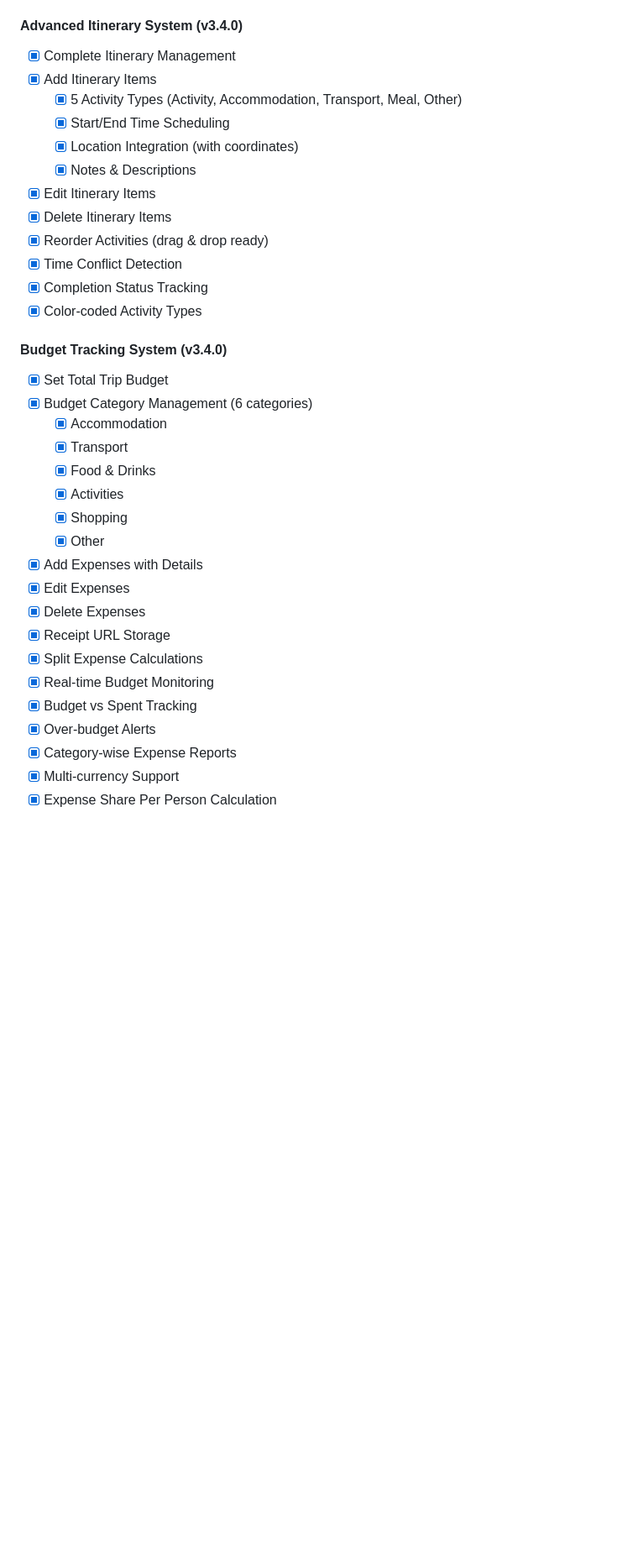
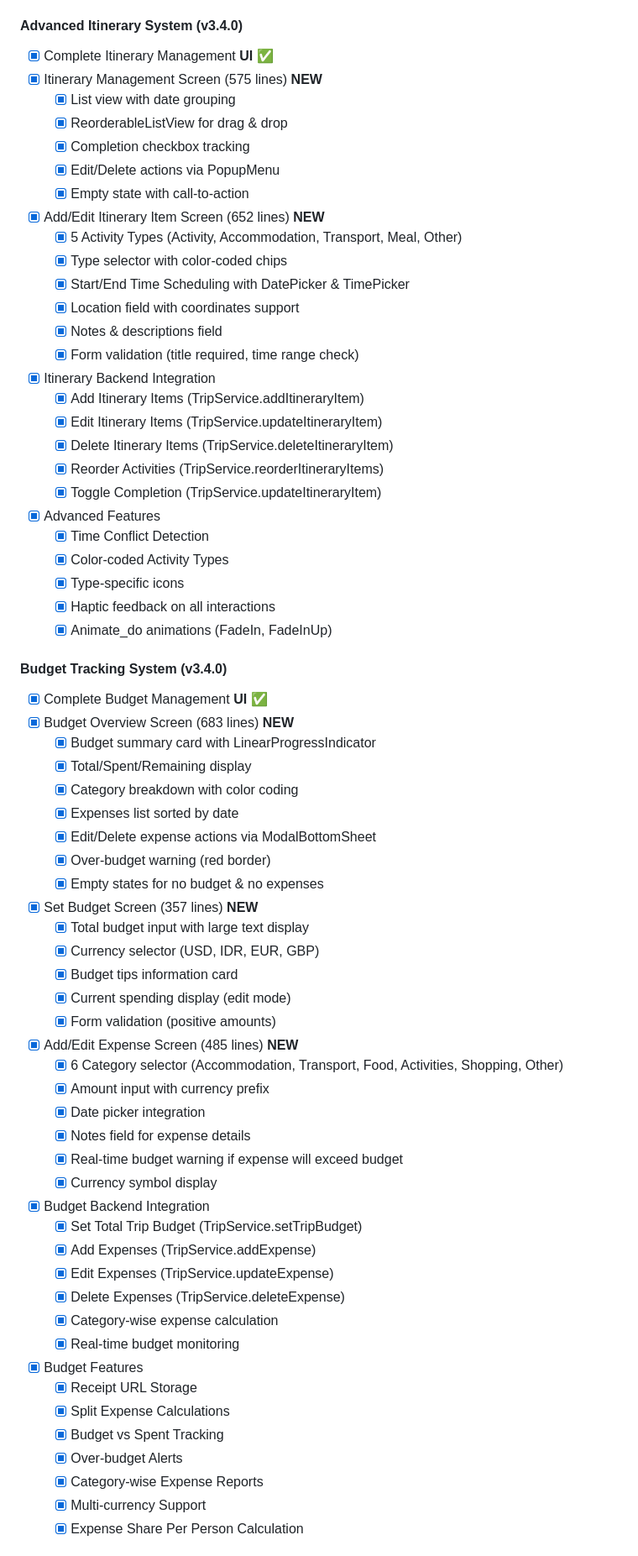
Before and after one commit to raflisbk/BEKUPFinalCapstone, a Markdown page: FEATURES_CHECKLIST.md, the part around one of its changes. Shown at 84% size. GitHub-like rendering; blank space fills up the shorter version.

```diff
--- a/FEATURES_CHECKLIST.md
+++ b/FEATURES_CHECKLIST.md
@@ -116,36 +116,69 @@
 - [x] Participant Management (join/leave)
 
 #### Advanced Itinerary System (v3.4.0)
-- [x] Complete Itinerary Management
-- [x] Add Itinerary Items
+- [x] Complete Itinerary Management **UI ✅**
+- [x] Itinerary Management Screen (575 lines) **NEW**
+  - [x] List view with date grouping
+  - [x] ReorderableListView for drag & drop
+  - [x] Completion checkbox tracking
+  - [x] Edit/Delete actions via PopupMenu
+  - [x] Empty state with call-to-action
+- [x] Add/Edit Itinerary Item Screen (652 lines) **NEW**
   - [x] 5 Activity Types (Activity, Accommodation, Transport, Meal, Other)
-  - [x] Start/End Time Scheduling
-  - [x] Location Integration (with coordinates)
-  - [x] Notes & Descriptions
-- [x] Edit Itinerary Items
-- [x] Delete Itinerary Items
-- [x] Reorder Activities (drag & drop ready)
-- [x] Time Conflict Detection
-- [x] Completion Status Tracking
-- [x] Color-coded Activity Types
+  - [x] Type selector with color-coded chips
+  - [x] Start/End Time Scheduling with DatePicker & TimePicker
+  - [x] Location field with coordinates support
+  - [x] Notes & descriptions field
+  - [x] Form validation (title required, time range check)
+- [x] Itinerary Backend Integration
+  - [x] Add Itinerary Items (TripService.addItineraryItem)
+  - [x] Edit Itinerary Items (TripService.updateItineraryItem)
+  - [x] Delete Itinerary Items (TripService.deleteItineraryItem)
+  - [x] Reorder Activities (TripService.reorderItineraryItems)
+  - [x] Toggle Completion (TripService.updateItineraryItem)
+- [x] Advanced Features
+  - [x] Time Conflict Detection
+  - [x] Color-coded Activity Types
+  - [x] Type-specific icons
+  - [x] Haptic feedback on all interactions
+  - [x] Animate_do animations (FadeIn, FadeInUp)
 
 #### Budget Tracking System (v3.4.0)
-- [x] Set Total Trip Budget
-- [x] Budget Category Management (6 categories)
-  - [x] Accommodation
-  - [x] Transport
-  - [x] Food & Drinks
-  - [x] Activities
-  - [x] Shopping
-  - [x] Other
-- [x] Add Expenses with Details
-- [x] Edit Expenses
-- [x] Delete Expenses
-- [x] Receipt URL Storage
-- [x] Split Expense Calculations
-- [x] Real-time Budget Monitoring
-- [x] Budget vs Spent Tracking
-- [x] Over-budget Alerts
-- [x] Category-wise Expense Reports
-- [x] Multi-currency Support
-- [x] Expense Share Per Person Calculation
+- [x] Complete Budget Management **UI ✅**
+- [x] Budget Overview Screen (683 lines) **NEW**
+  - [x] Budget summary card with LinearProgressIndicator
+  - [x] Total/Spent/Remaining display
+  - [x] Category breakdown with color coding
+  - [x] Expenses list sorted by date
+  - [x] Edit/Delete expense actions via ModalBottomSheet
+  - [x] Over-budget warning (red border)
+  - [x] Empty states for no budget & no expenses
+- [x] Set Budget Screen (357 lines) **NEW**
+  - [x] Total budget input with large text display
+  - [x] Currency selector (USD, IDR, EUR, GBP)
+  - [x] Budget tips information card
+  - [x] Current spending display (edit mode)
+  - [x] Form validation (positive amounts)
+- [x] Add/Edit Expense Screen (485 lines) **NEW**
+  - [x] 6 Category selector (Accommodation, Transport, Food, Activities, Shopping, Other)
+  - [x] Amount input with currency prefix
+  - [x] Date picker integration
+  - [x] Notes field for expense details
+  - [x] Real-time budget warning if expense will exceed budget
+  - [x] Currency symbol display
+- [x] Budget Backend Integration
+  - [x] Set Total Trip Budget (TripService.setTripBudget)
+  - [x] Add Expenses (TripService.addExpense)
+  - [x] Edit Expenses (TripService.updateExpense)
+  - [x] Delete Expenses (TripService.deleteExpense)
+  - [x] Category-wise expense calculation
+  - [x] Real-time budget monitoring
+- [x] Budget Features
+  - [x] Receipt URL Storage
+  - [x] Split Expense Calculations
+  - [x] Budget vs Spent Tracking
+  - [x] Over-budget Alerts
+  - [x] Category-wise Expense Reports
+  - [x] Multi-currency Support
+  - [x] Expense Share Per Person Calculation
+
```
Also changed, not shown: other parts of FEATURES_CHECKLIST.md (+99 -16 lines).
